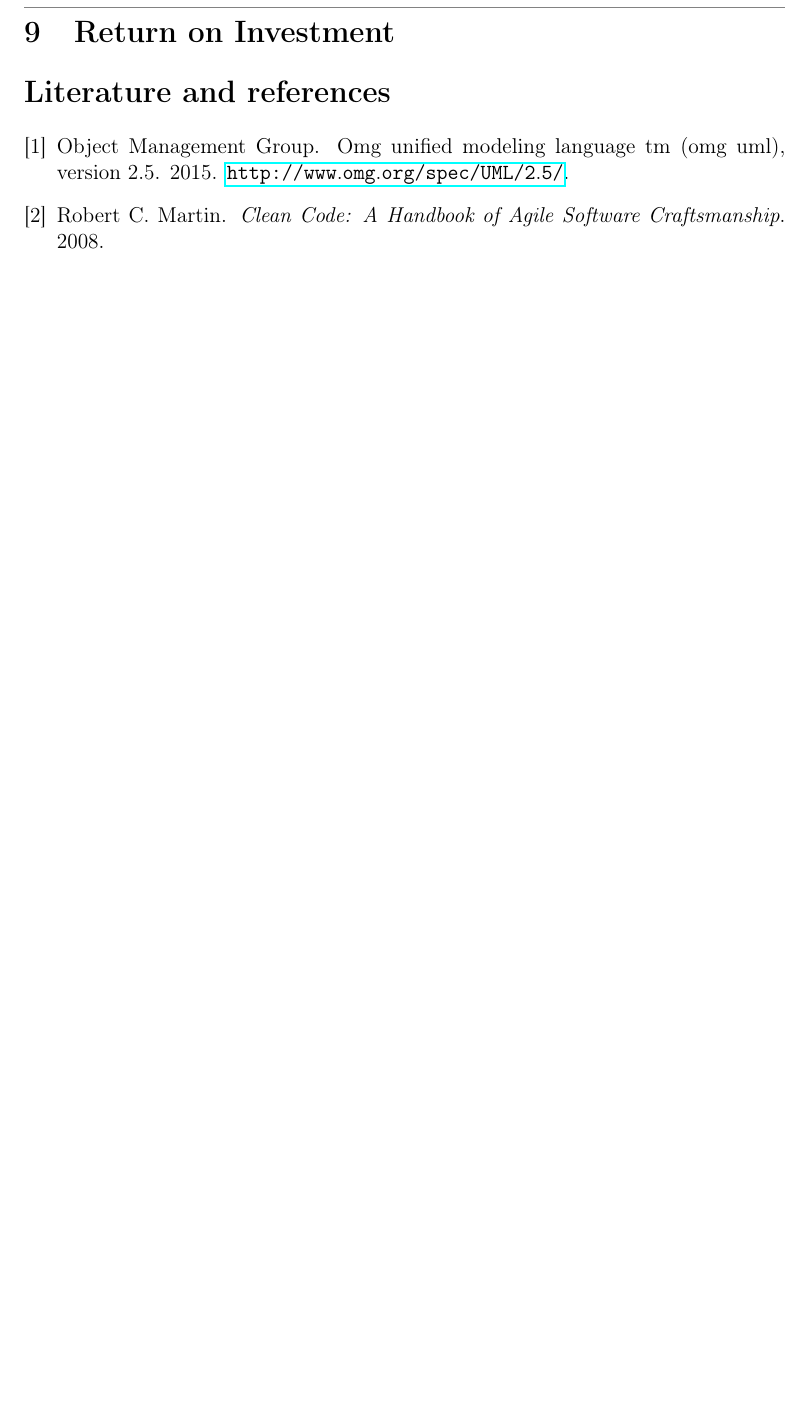
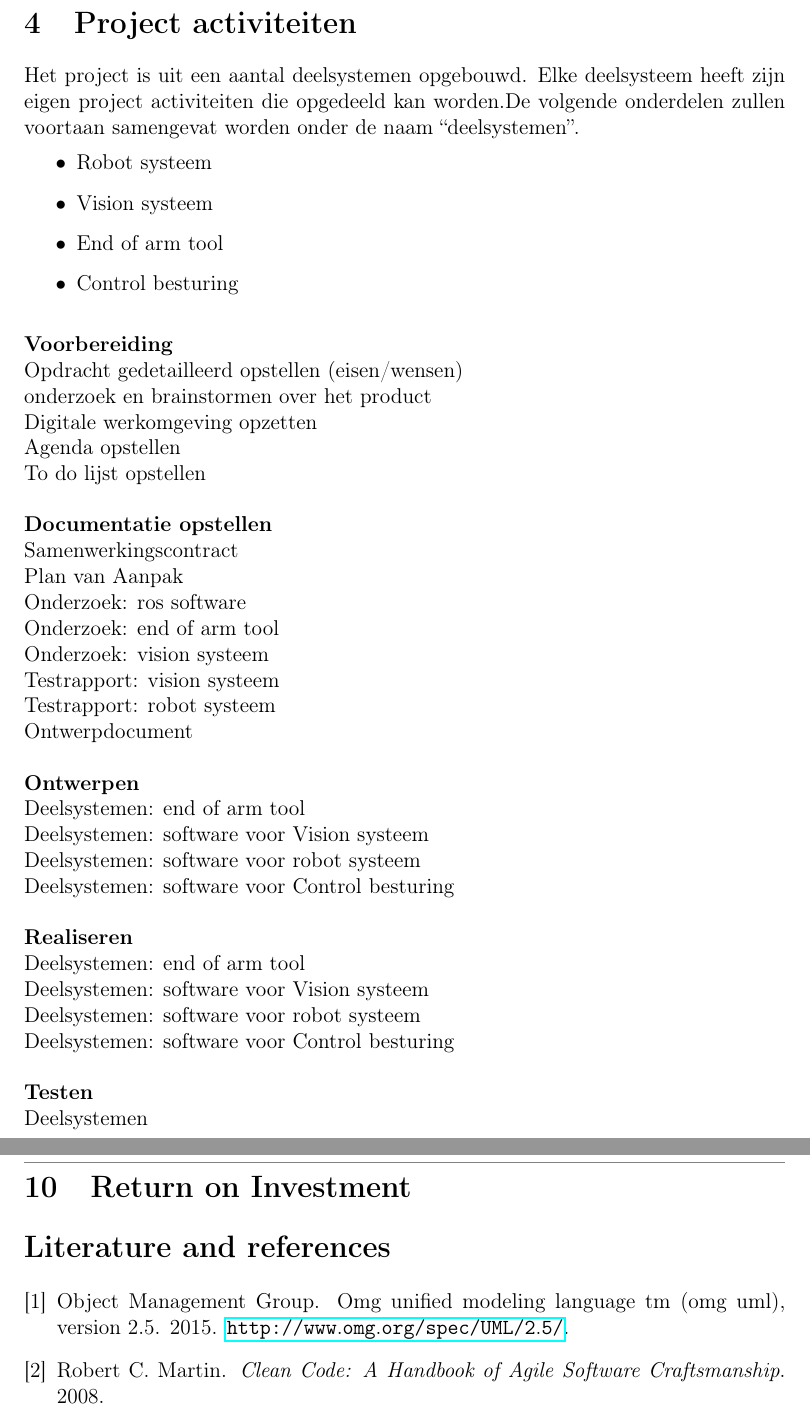
Before and after one commit to dat-genius/Hazeu, a LaTeX document (Documentation/latex/PvA/main.tex): part of page 13 of 13 before the commit and two parts of pages 5 and 14 of 14 after it, the two joined at a grey line, cut at the place of the change, the shorter picture padded with empty space. Compiled offline with pdfLaTeX.

Commit message:
\input{projectactiviteit.tex}

```diff
--- a/Documentation/latex/PvA/main.tex
+++ b/Documentation/latex/PvA/main.tex
@@ -107,6 +107,8 @@
 
 	\input{Projectgrenzen.tex}
 
+	\input{projectactiviteit.tex}
+
 	\input{Projectresultaten.tex}
 
 	\input{IO-diagram.tex}
```
